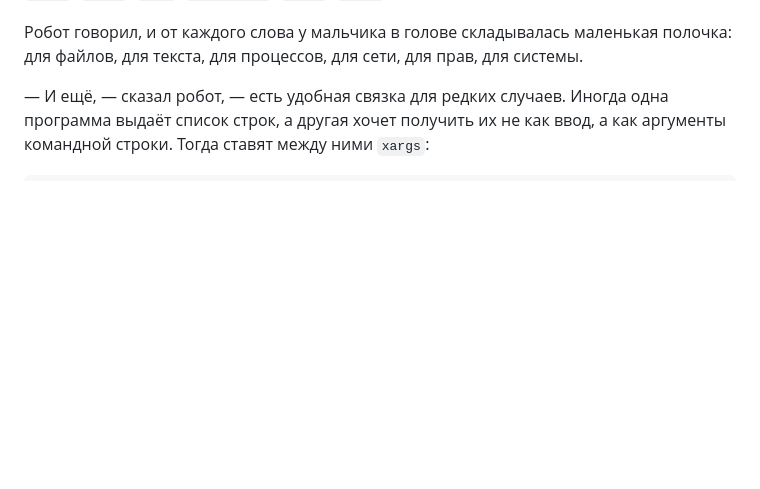
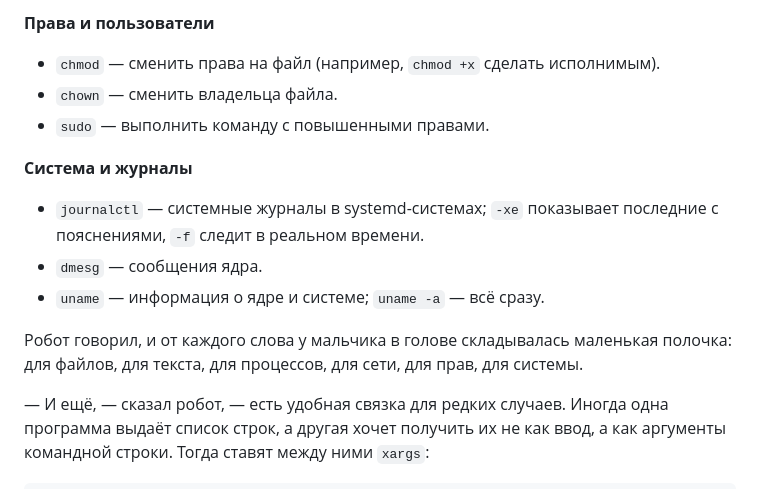
Before and after one commit to dmitryweiner/robot-talks, a Markdown page: 01. Консоль Linux.md, the part around one of its changes. Drawn GitHub-style; folded sections open; blank space fills up the shorter version.

Commit message:
01. linux console

```diff
--- a/01. Консоль Linux.md
+++ b/01. Консоль Linux.md
@@ -399,3 +452,15 @@ chmod +x drivers/nb_init.sh
+**Права и пользователи**
+- `chmod` — сменить права на файл (например, `chmod +x` сделать исполнимым).
+- `chown` — сменить владельца файла.
+- `sudo` — выполнить команду с повышенными правами.
+
+**Система и журналы**
+- `journalctl` — системные журналы в systemd-системах; `-xe` показывает последние с пояснениями, `-f` следит в реальном времени.
+- `dmesg` — сообщения ядра.
+- `uname` — информация о ядре и системе; `uname -a` — всё сразу.
+
+</details>
+
 
 Робот говорил, и от каждого слова у мальчика в голове складывалась маленькая полочка: для файлов, для текста, для процессов, для сети, для прав, для системы.
 
```
Also changed, not shown: other parts of 01. Консоль Linux.md (+53 -0 lines).
